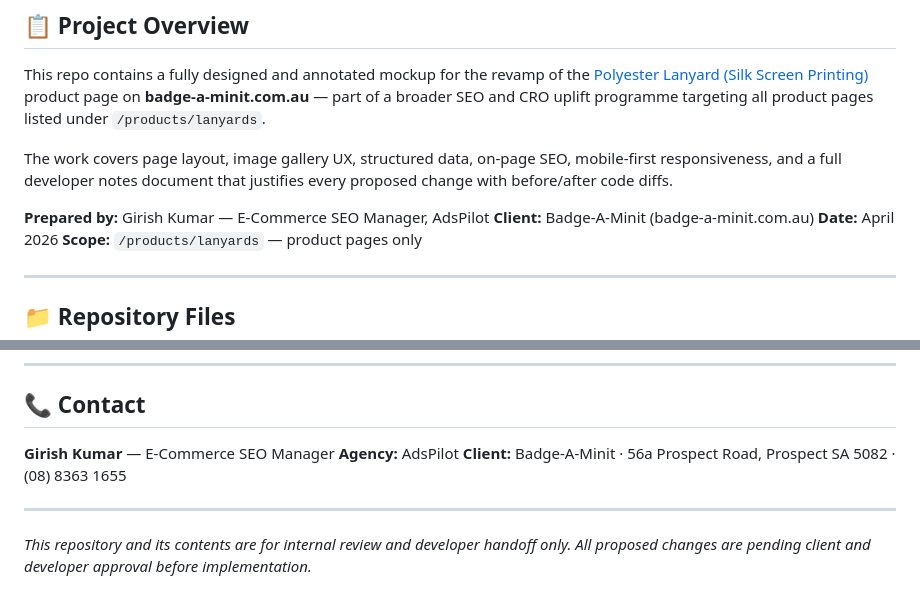
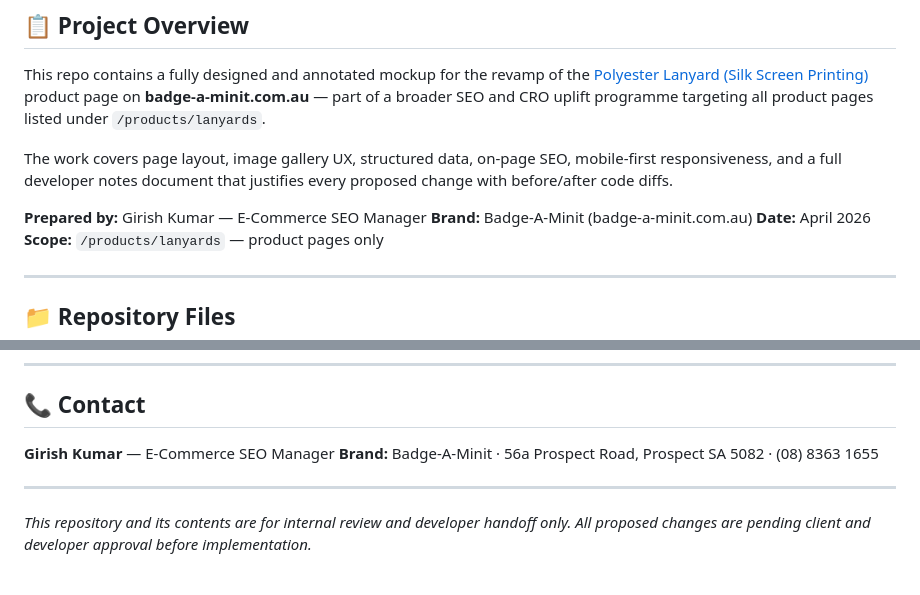
Before and after one commit to girisshgk-pixel/lanyard-page-mockup, a Markdown page: README.md, 2 parts joined by grey strips. Drawn GitHub-style.

```diff
--- a/README.md
+++ b/README.md
@@ -25,8 +25,8 @@ targeting all product pages listed under `/products/lanyards`.
 The work covers page layout, image gallery UX, structured data, on-page SEO, mobile-first responsiveness,
 and a full developer notes document that justifies every proposed change with before/after code diffs.
 
-**Prepared by:** Girish Kumar — E-Commerce SEO Manager, AdsPilot
-**Client:** Badge-A-Minit (badge-a-minit.com.au)
+**Prepared by:** Girish Kumar — E-Commerce SEO Manager
+**Brand:** Badge-A-Minit (badge-a-minit.com.au)
 **Date:** April 2026
 **Scope:** `/products/lanyards` — product pages only
 
@@ -231,8 +231,7 @@ FAQ accordion toggles `aria-expanded`. Colour swatches use `role="radio"` + `ari
 ## 📞 Contact
 
 **Girish Kumar** — E-Commerce SEO Manager
-**Agency:** AdsPilot
-**Client:** Badge-A-Minit · 56a Prospect Road, Prospect SA 5082 · (08) 8363 1655
+**Brand:** Badge-A-Minit · 56a Prospect Road, Prospect SA 5082 · (08) 8363 1655
 
 ---
 
```
